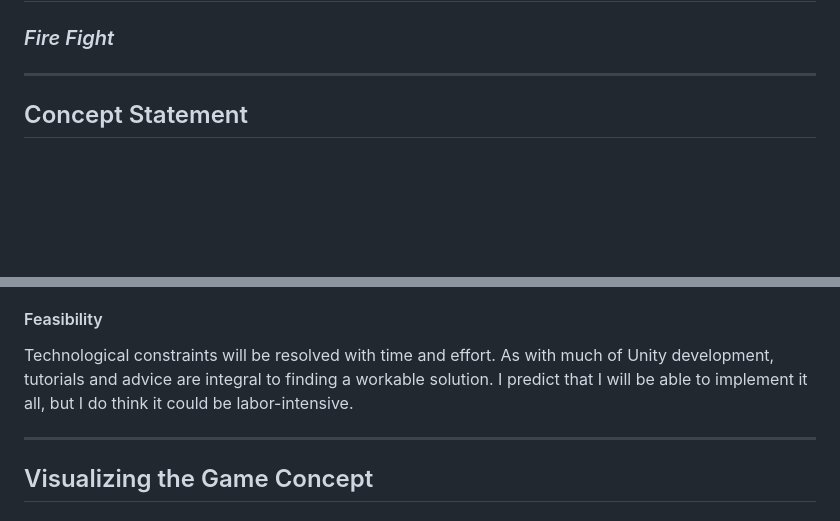
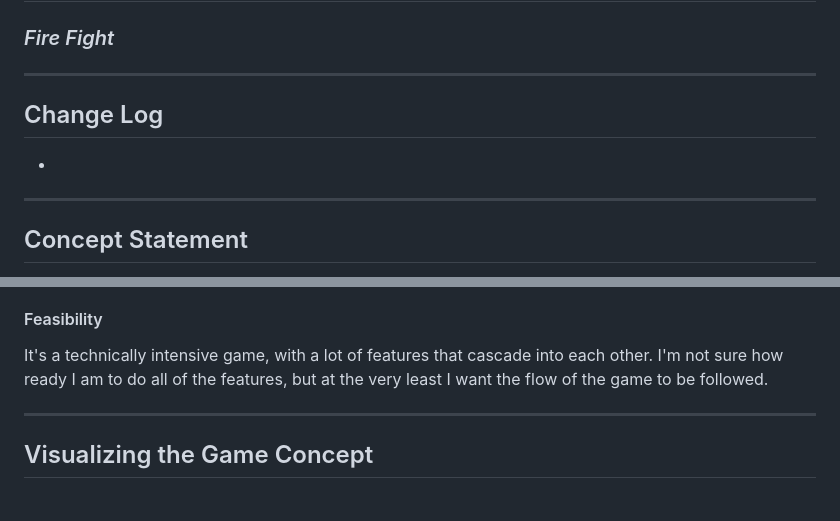
Before and after one commit to JMNJIT/jm2353-IT265-002, a Markdown page: docs/Final-Game-Design-Document.md, 2 parts joined by grey strips. GitHub-like rendering; blank space fills up the shorter version.

```diff
--- a/docs/Final-Game-Design-Document.md
+++ b/docs/Final-Game-Design-Document.md
@@ -7,7 +7,10 @@
 ### *Fire Fight*
 
 ---
+## Change Log
+-
 
+---
 ## Concept Statement
 <!--
 Provide a one-sentence summary that captures the core idea of your game.
@@ -277,7 +280,7 @@ Currently, the biggest roadblocks will be balancing and technological constraint
 Describe any technological, financial, or development constraints.
 How will you mitigate these risks?
 -->
-Technological constraints will be resolved with time and effort. As with much of Unity development, tutorials and advice are integral to finding a workable solution. I predict that I will be able to implement it all, but I do think it could be labor-intensive.
+It's a technically intensive game, with a lot of features that cascade into each other. I'm not sure how ready I am to do all of the features, but at the very least I want the flow of the game to be followed.
 
 ---
 
```
